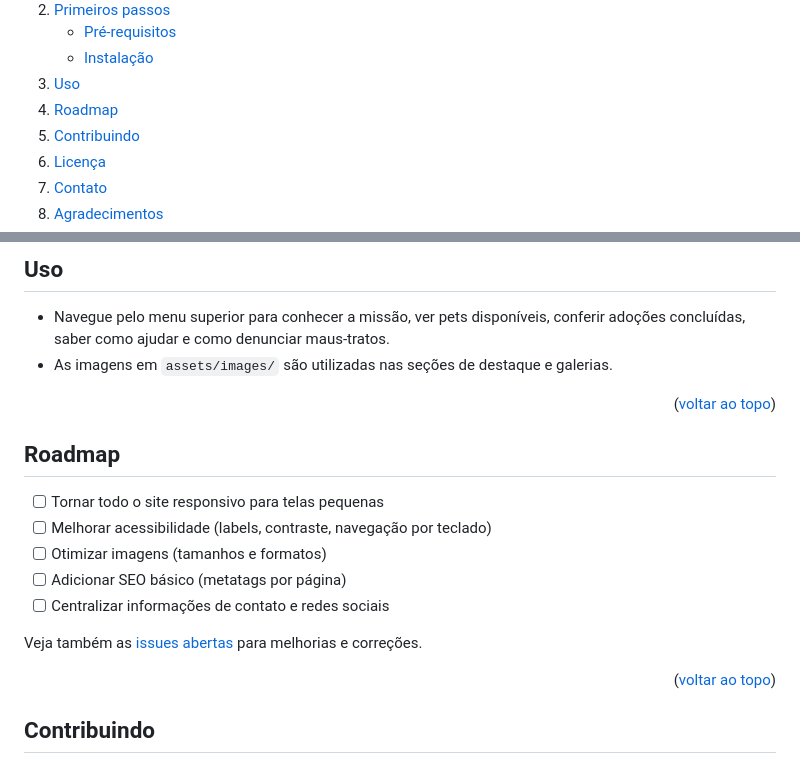
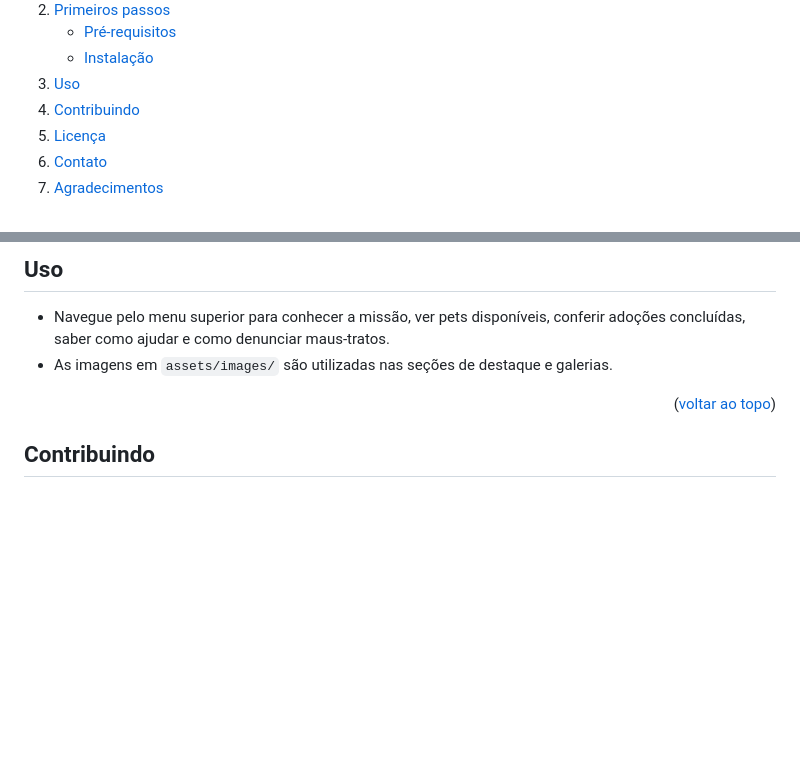
Before and after one commit to WanderMauro/ACAPRA, a Markdown page: README.md, 2 parts joined by grey strips. Rendered like a GitHub page; folded sections open; blank space fills up the shorter version.

```diff
--- a/README.md
+++ b/README.md
@@ -43,7 +43,6 @@
       </ul>
     </li>
     <li><a href="#uso">Uso</a></li>
-    <li><a href="#roadmap">Roadmap</a></li>
     <li><a href="#contribuindo">Contribuindo</a></li>
     <li><a href="#licenca">Licença</a></li>
     <li><a href="#contato">Contato</a></li>
@@ -109,20 +108,6 @@ Estas instruções ajudam você a rodar o projeto localmente para desenvolviment
 
 <p align="right">(<a href="#readme-top">voltar ao topo</a>)</p>
 
-<!-- ROADMAP -->
-
-## Roadmap
-
-- [ ] Tornar todo o site responsivo para telas pequenas
-- [ ] Melhorar acessibilidade (labels, contraste, navegação por teclado)
-- [ ] Otimizar imagens (tamanhos e formatos)
-- [ ] Adicionar SEO básico (metatags por página)
-- [ ] Centralizar informações de contato e redes sociais
-
-Veja também as <a href="issues">issues abertas</a> para melhorias e correções.
-
-<p align="right">(<a href="#readme-top">voltar ao topo</a>)</p>
-
 <!-- CONTRIBUTING -->
 
 ## Contribuindo
```
